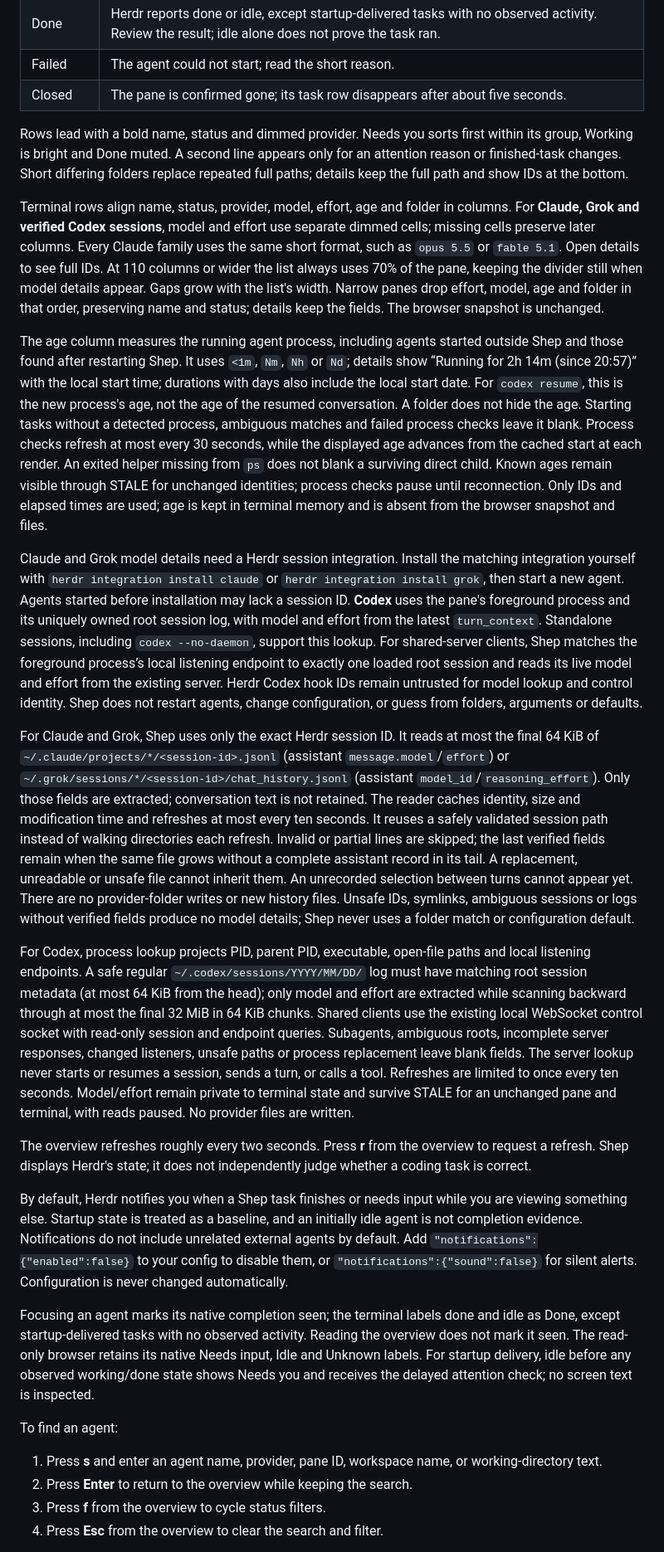
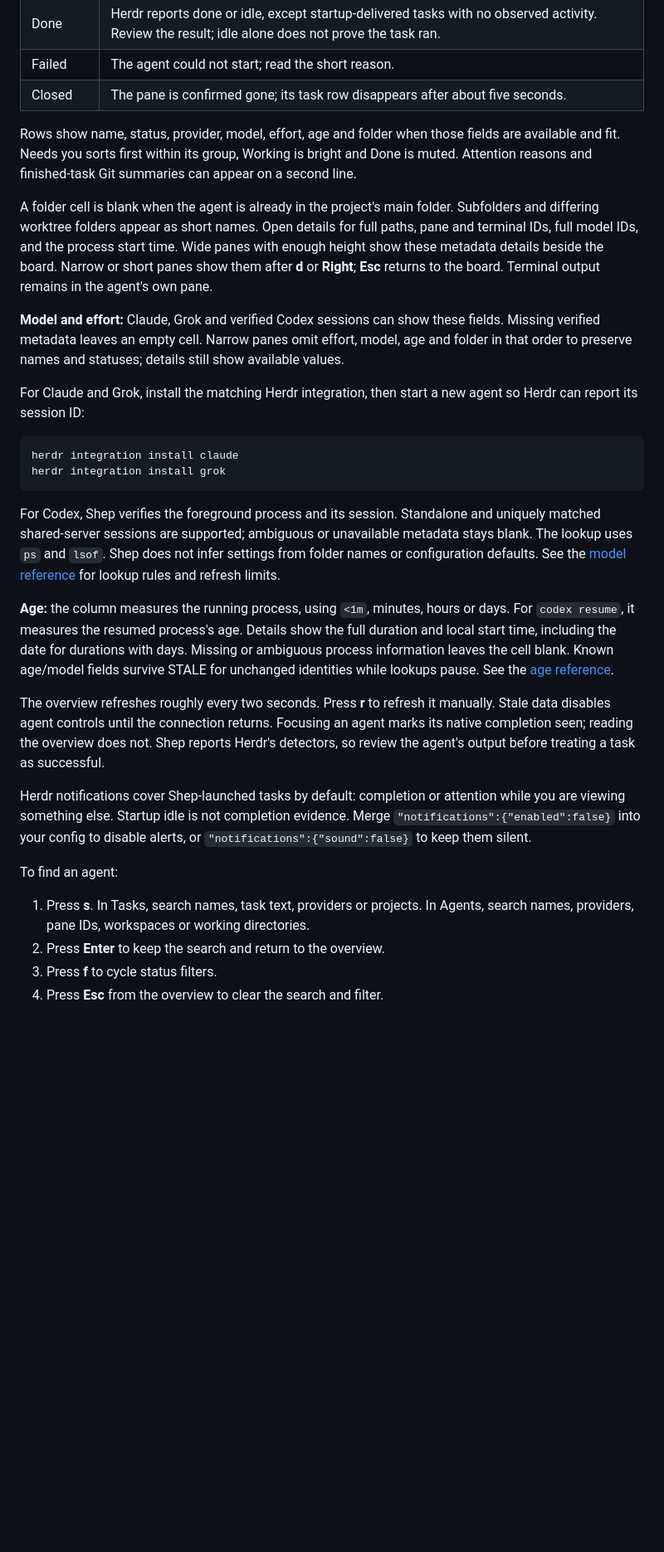
Before and after one commit to andrizzit/shep, a Markdown page: docs/SOP.md, the part around the change printed below. Shown: that part at 83% size. GitHub-like rendering; blank space fills up the shorter version.

````diff
--- a/docs/SOP.md
+++ b/docs/SOP.md
@@ -165,28 +171,31 @@ Press **g** to switch views. Tasks are grouped by project and show this run's di
 | Failed | The agent could not start; read the short reason. |
 | Closed | The pane is confirmed gone; its task row disappears after about five seconds. |
 
-Rows lead with a bold name, status and dimmed provider. Needs you sorts first within its group, Working is bright and Done muted. A second line appears only for an attention reason or finished-task changes. Short differing folders replace repeated full paths; details keep the full path and show IDs at the bottom.
+Rows show name, status, provider, model, effort, age and folder when those fields are available and fit. Needs you sorts first within its group, Working is bright and Done is muted. Attention reasons and finished-task Git summaries can appear on a second line.
 
-Terminal rows align name, status, provider, model, effort, age and folder in columns. For **Claude, Grok and verified Codex sessions**, model and effort use separate dimmed cells; missing cells preserve later columns. Every Claude family uses the same short format, such as `opus 5.5` or `fable 5.1`. Open details to see full IDs. At 110 columns or wider the list always uses 70% of the pane, keeping the divider still when model details appear. Gaps grow with the list's width. Narrow panes drop effort, model, age and folder in that order, preserving name and status; details keep the fields. The browser snapshot is unchanged.
+A folder cell is blank when the agent is already in the project's main folder. Subfolders and differing worktree folders appear as short names. Open details for full paths, pane and terminal IDs, full model IDs, and the process start time. Wide panes with enough height show these metadata details beside the board. Narrow or short panes show them after **d** or **Right**; **Esc** returns to the board. Terminal output remains in the agent's own pane.
 
-The age column measures the running agent process, including agents started outside Shep and those found after restarting Shep. It uses `<1m`, `Nm`, `Nh` or `Nd`; details show “Running for 2h 14m (since 20:57)” with the local start time; durations with days also include the local start date. For `codex resume`, this is the new process's age, not the age of the resumed conversation. A folder does not hide the age. Starting tasks without a detected process, ambiguous matches and failed process checks leave it blank. Process checks refresh at most every 30 seconds, while the displayed age advances from the cached start at each render. An exited helper missing from `ps` does not blank a surviving direct child. Known ages remain visible through STALE for unchanged identities; process checks pause until reconnection. Only IDs and elapsed times are used; age is kept in terminal memory and is absent from the browser snapshot and files.
+**Model and effort:** Claude, Grok and verified Codex sessions can show these fields. Missing verified metadata leaves an empty cell. Narrow panes omit effort, model, age and folder in that order to preserve names and statuses; details still show available values.
 
-Claude and Grok model details need a Herdr session integration. Install the matching integration yourself with `herdr integration install claude` or `herdr integration install grok`, then start a new agent. Agents started before installation may lack a session ID. **Codex** uses the pane's foreground process and its uniquely owned root session log, with model and effort from the latest `turn_context`. Standalone sessions, including `codex --no-daemon`, support this lookup. For shared-server clients, Shep matches the foreground process’s local listening endpoint to exactly one loaded root session and reads its live model and effort from the existing server. Herdr Codex hook IDs remain untrusted for model lookup and control identity. Shep does not restart agents, change configuration, or guess from folders, arguments or defaults.
+For Claude and Grok, install the matching Herdr integration, then start a new agent so Herdr can report its session ID:
 
-For Claude and Grok, Shep uses only the exact Herdr session ID. It reads at most the final 64 KiB of `~/.claude/projects/*/<session-id>.jsonl` (assistant `message.model`/`effort`) or `~/.grok/sessions/*/<session-id>/chat_history.jsonl` (assistant `model_id`/`reasoning_effort`). Only those fields are extracted; conversation text is not retained. The reader caches identity, size and modification time and refreshes at most every ten seconds. It reuses a safely validated session path instead of walking directories each refresh. Invalid or partial lines are skipped; the last verified fields remain when the same file grows without a complete assistant record in its tail. A replacement, unreadable or unsafe file cannot inherit them. An unrecorded selection between turns cannot appear yet. There are no provider-folder writes or new history files. Unsafe IDs, symlinks, ambiguous sessions or logs without verified fields produce no model details; Shep never uses a folder match or configuration default.
+```sh
+herdr integration install claude
+herdr integration install grok
+```
 
-For Codex, process lookup projects PID, parent PID, executable, open-file paths and local listening endpoints. A safe regular `~/.codex/sessions/YYYY/MM/DD/` log must have matching root session metadata (at most 64 KiB from the head); only model and effort are extracted while scanning backward through at most the final 32 MiB in 64 KiB chunks. Shared clients use the existing local WebSocket control socket with read-only session and endpoint queries. Subagents, ambiguous roots, incomplete server responses, changed listeners, unsafe paths or process replacement leave blank fields. The server lookup never starts or resumes a session, sends a turn, or calls a tool. Refreshes are limited to once every ten seconds. Model/effort remain private to terminal state and survive STALE for an unchanged pane and terminal, with reads paused. No provider files are written.
+For Codex, Shep verifies the foreground process and its session. Standalone and uniquely matched shared-server sessions are supported; ambiguous or unavailable metadata stays blank. The lookup uses `ps` and `lsof`. Shep does not infer settings from folder names or configuration defaults. See the [model reference](REFERENCE.md#model-and-reasoning-effort) for lookup rules and refresh limits.
 
-The overview refreshes roughly every two seconds. Press **r** from the overview to request a refresh. Shep displays Herdr's state; it does not independently judge whether a coding task is correct.
+**Age:** the column measures the running process, using `<1m`, minutes, hours or days. For `codex resume`, it measures the resumed process's age. Details show the full duration and local start time, including the date for durations with days. Missing or ambiguous process information leaves the cell blank. Known age/model fields survive STALE for unchanged identities while lookups pause. See the [age reference](REFERENCE.md#agent-age).
 
-By default, Herdr notifies you when a Shep task finishes or needs input while you are viewing something else. Startup state is treated as a baseline, and an initially idle agent is not completion evidence. Notifications do not include unrelated external agents by default. Add `"notifications":{"enabled":false}` to your config to disable them, or `"notifications":{"sound":false}` for silent alerts. Configuration is never changed automatically.
+The overview refreshes roughly every two seconds. Press **r** to refresh it manually. Stale data disables agent controls until the connection returns. Focusing an agent marks its native completion seen; reading the overview does not. Shep reports Herdr's detectors, so review the agent's output before treating a task as successful.
 
-Focusing an agent marks its native completion seen; the terminal labels done and idle as Done, except startup-delivered tasks with no observed activity. Reading the overview does not mark it seen. The read-only browser retains its native Needs input, Idle and Unknown labels. For startup delivery, idle before any observed working/done state shows Needs you and receives the delayed attention check; no screen text is inspected.
+Herdr notifications cover Shep-launched tasks by default: completion or attention while you are viewing something else. Startup idle is not completion evidence. Merge `"notifications":{"enabled":false}` into your config to disable alerts, or `"notifications":{"sound":false}` to keep them silent.
 
 To find an agent:
 
-1. Press **s** and enter an agent name, provider, pane ID, workspace name, or working-directory text.
-2. Press **Enter** to return to the overview while keeping the search.
-3. Press **f** from the overview to cycle status filters.
+1. Press **s**. In Tasks, search names, task text, providers or projects. In Agents, search names, providers, pane IDs, workspaces or working directories.
+2. Press **Enter** to keep the search and return to the overview.
+3. Press **f** to cycle status filters.
 4. Press **Esc** from the overview to clear the search and filter.
 
````
Also changed, not shown: other parts of docs/SOP.md (+25 -14 lines), README.md (+3 -3 lines), docs/REFERENCE.md (+7 -4 lines), docs/images/shep-desktop.png, docs/images/shep-mobile.png, docs/images/shep-terminal.png, 1 other file.
